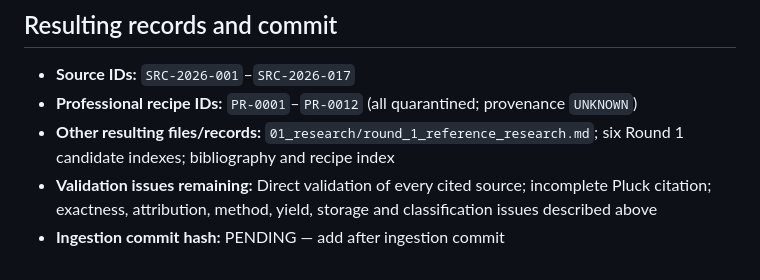
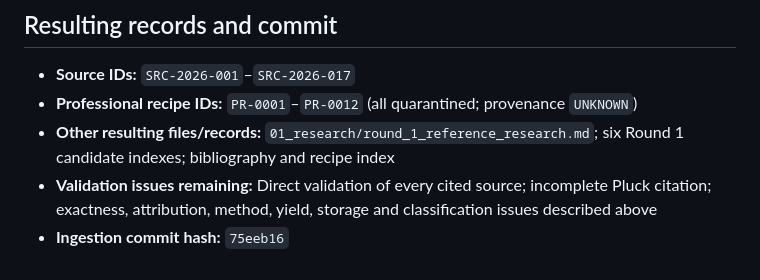
Before and after one commit to derkaal/Cordials, a Markdown page: 01_research/imports_pending/IMP-2026-001.md, the part around the change. Rendered like a GitHub page.

Commit message:
Record IMP-2026-001 ingestion commit

```diff
--- a/01_research/imports_pending/IMP-2026-001.md
+++ b/01_research/imports_pending/IMP-2026-001.md
@@ -59,4 +59,4 @@ Validation was deliberately limited to package integrity, internal consistency,
 - **Professional recipe IDs:** `PR-0001`–`PR-0012` (all quarantined; provenance `UNKNOWN`)
 - **Other resulting files/records:** `01_research/round_1_reference_research.md`; six Round 1 candidate indexes; bibliography and recipe index
 - **Validation issues remaining:** Direct validation of every cited source; incomplete Pluck citation; exactness, attribution, method, yield, storage and classification issues described above
-- **Ingestion commit hash:** PENDING — add after ingestion commit
+- **Ingestion commit hash:** `75eeb16`
```
Also changed, not shown: 01_research/imports_pending/IMPORT_MANIFEST.md (+1 -1 lines).
